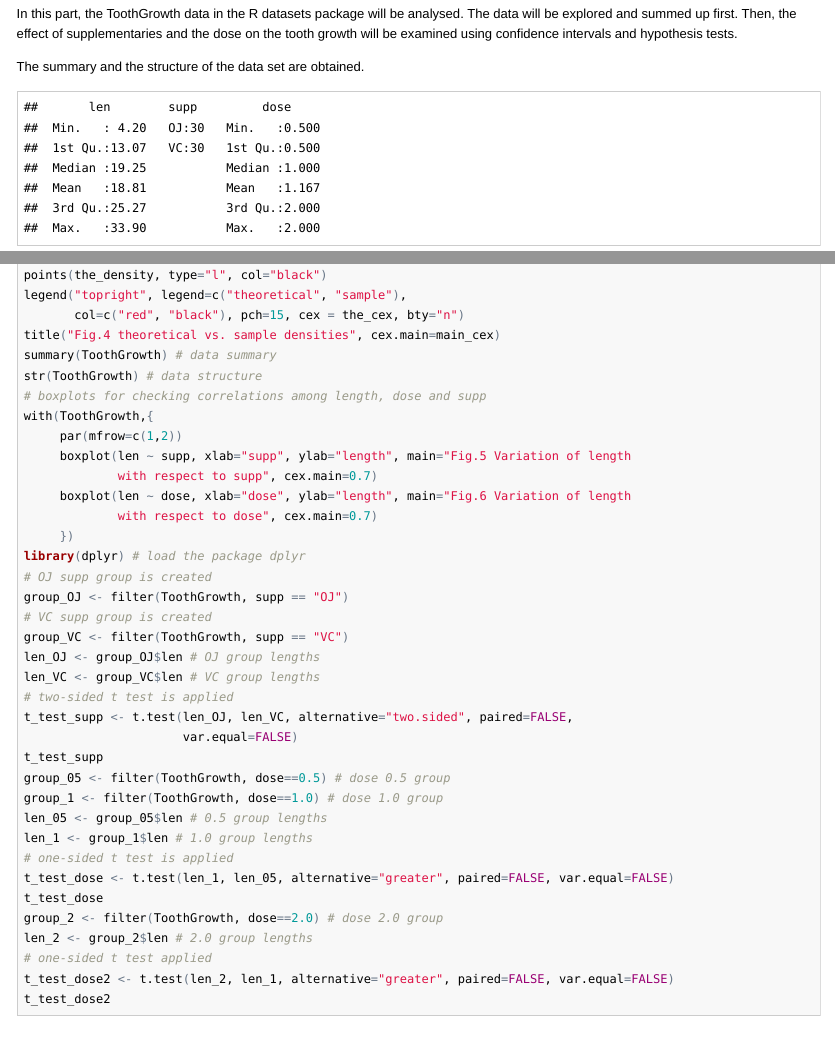
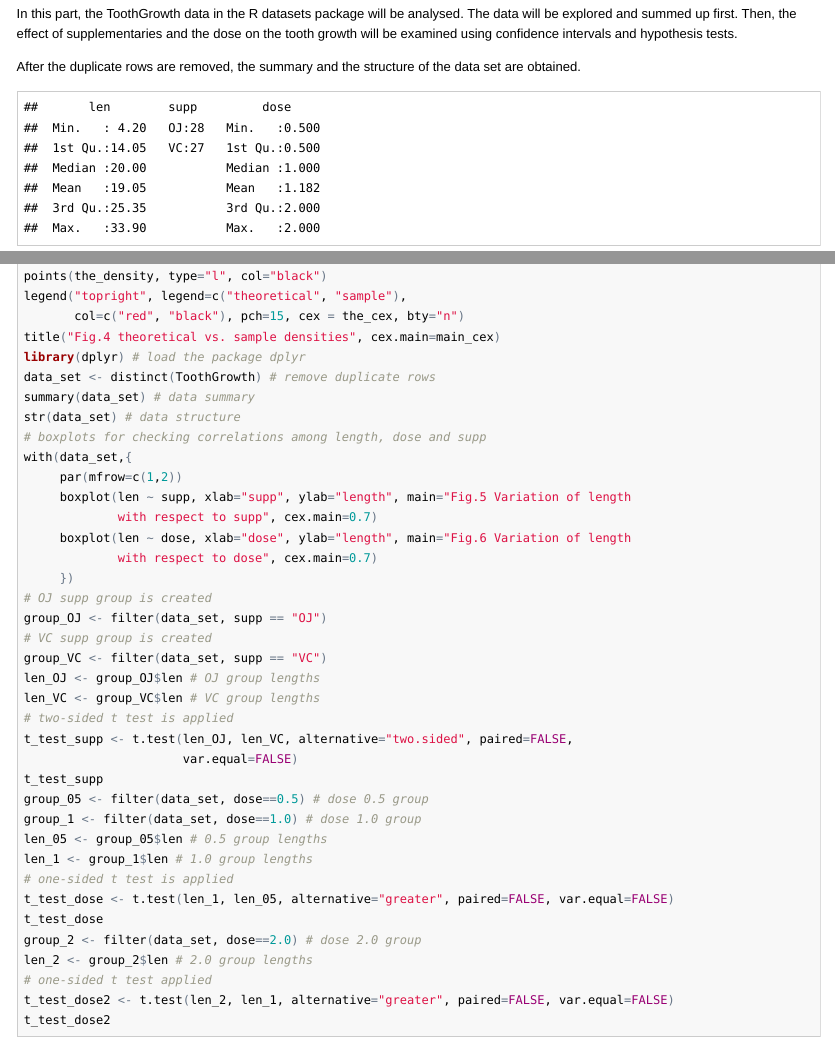
Before and after one commit to SaffetGokcenSen/Statistical-Inference-Course-Project, an R Markdown document (stat_infer_project.Rmd): the page in a window 1100 px wide, from 1670 px down, and a second part further down, joined at a grey line. The pictures show the output file stat_infer_project.html that the author committed with the source, opened offline.

Commit message:
duplicate row removed in the ToothGrowth data set

````diff
--- a/stat_infer_project.Rmd
+++ b/stat_infer_project.Rmd
@@ -100,10 +100,12 @@ In the Fig.4, the similarity between the theoretical probability density functio
 ### Basic Inferential Data Analysis
 In this part, the ToothGrowth data in the R datasets package will be analysed. The data will be explored and summed up first. Then, the effect of supplementaries and the dose on the tooth growth will be examined using confidence intervals and hypothesis tests.
 
-The summary and the structure of the data set are obtained.
+After the duplicate rows are removed, the summary and the structure of the data set are obtained.
 
 ```{r echo=FALSE, eval=TRUE, data_summary}
-summary(ToothGrowth)
-str(ToothGrowth)
+library(dplyr)
+data_set <- distinct(ToothGrowth)
+summary(data_set)
+str(data_set)
 ```
 
@@ -234,35 +239,36 @@ points(the_density, type="l", col="black")
 legend("topright", legend=c("theoretical", "sample"),
        col=c("red", "black"), pch=15, cex = the_cex, bty="n")
 title("Fig.4 theoretical vs. sample densities", cex.main=main_cex)
-summary(ToothGrowth) # data summary
-str(ToothGrowth) # data structure
+library(dplyr) # load the package dplyr
+data_set <- distinct(ToothGrowth) # remove duplicate rows
+summary(data_set) # data summary
+str(data_set) # data structure
 # boxplots for checking correlations among length, dose and supp
-with(ToothGrowth,{
+with(data_set,{
      par(mfrow=c(1,2))
      boxplot(len ~ supp, xlab="supp", ylab="length", main="Fig.5 Variation of length
              with respect to supp", cex.main=0.7)
      boxplot(len ~ dose, xlab="dose", ylab="length", main="Fig.6 Variation of length
              with respect to dose", cex.main=0.7)
      })
-library(dplyr) # load the package dplyr
 # OJ supp group is created
-group_OJ <- filter(ToothGrowth, supp == "OJ")
+group_OJ <- filter(data_set, supp == "OJ")
 # VC supp group is created
-group_VC <- filter(ToothGrowth, supp == "VC")
+group_VC <- filter(data_set, supp == "VC")
 len_OJ <- group_OJ$len # OJ group lengths
 len_VC <- group_VC$len # VC group lengths
 # two-sided t test is applied
 t_test_supp <- t.test(len_OJ, len_VC, alternative="two.sided", paired=FALSE,
                       var.equal=FALSE)
 t_test_supp
-group_05 <- filter(ToothGrowth, dose==0.5) # dose 0.5 group
-group_1 <- filter(ToothGrowth, dose==1.0) # dose 1.0 group
+group_05 <- filter(data_set, dose==0.5) # dose 0.5 group
+group_1 <- filter(data_set, dose==1.0) # dose 1.0 group
 len_05 <- group_05$len # 0.5 group lengths
 len_1 <- group_1$len # 1.0 group lengths
 # one-sided t test is applied
 t_test_dose <- t.test(len_1, len_05, alternative="greater", paired=FALSE, var.equal=FALSE)
 t_test_dose
-group_2 <- filter(ToothGrowth, dose==2.0) # dose 2.0 group
+group_2 <- filter(data_set, dose==2.0) # dose 2.0 group
 len_2 <- group_2$len # 2.0 group lengths
 # one-sided t test applied
 t_test_dose2 <- t.test(len_2, len_1, alternative="greater", paired=FALSE, var.equal=FALSE)
````
Also changed, not shown: figure/box_plots-1.png, figure/sample_avg_histogram_mean-1.png, stat_infer_project.html, stat_infer_project.md, stat_infer_project.Rmd (17 more changed lines).
